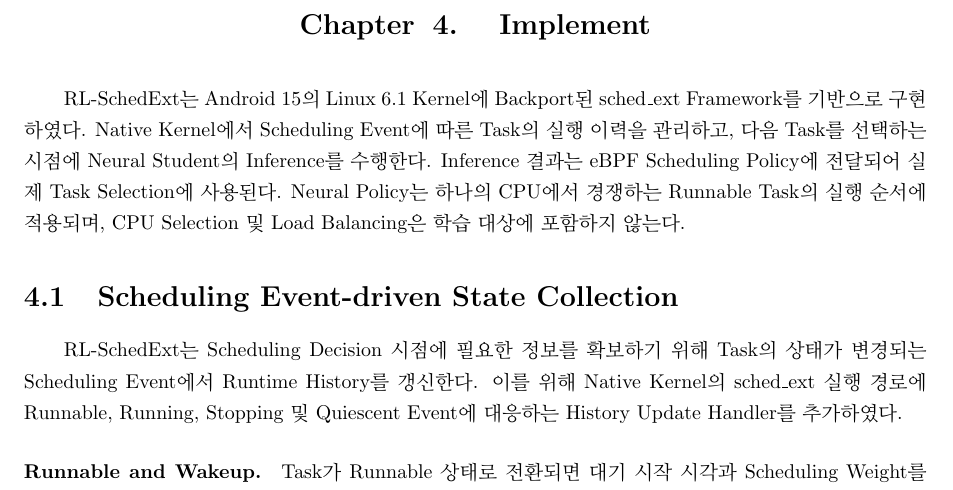
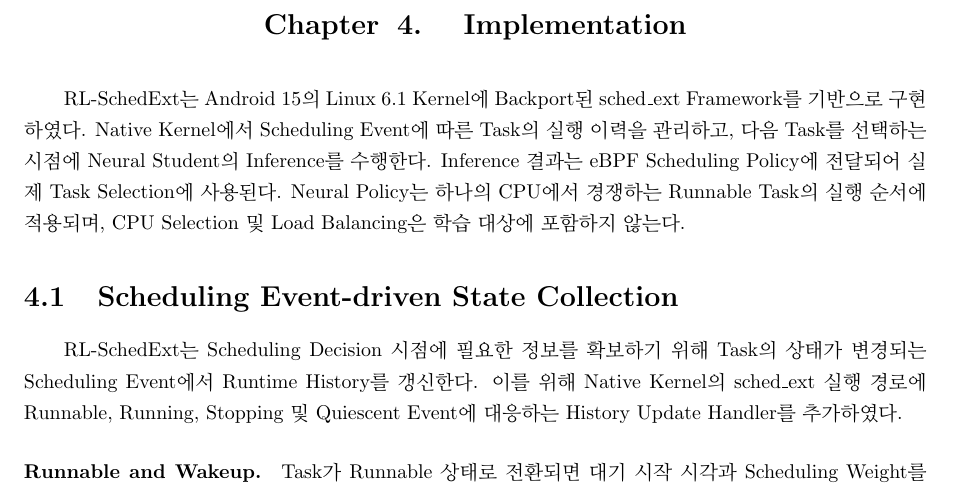
Before and after one commit to ljw950106-commits/overleaf_degree, a LaTeX thesis (main.tex): part of page 25 of 35, cut so that both start at the same text. Compiled offline with pdfLaTeX.

Commit message:
Rename Implement chapter to Implementation

```diff
--- a/main.tex
+++ b/main.tex
@@ -230,7 +230,7 @@
 \chapter{System Design}
 \input{system_design}
 
-\chapter{Implement}
+\chapter{Implementation}
 \input{implement}
 
 \chapter{Evaluation}
```
